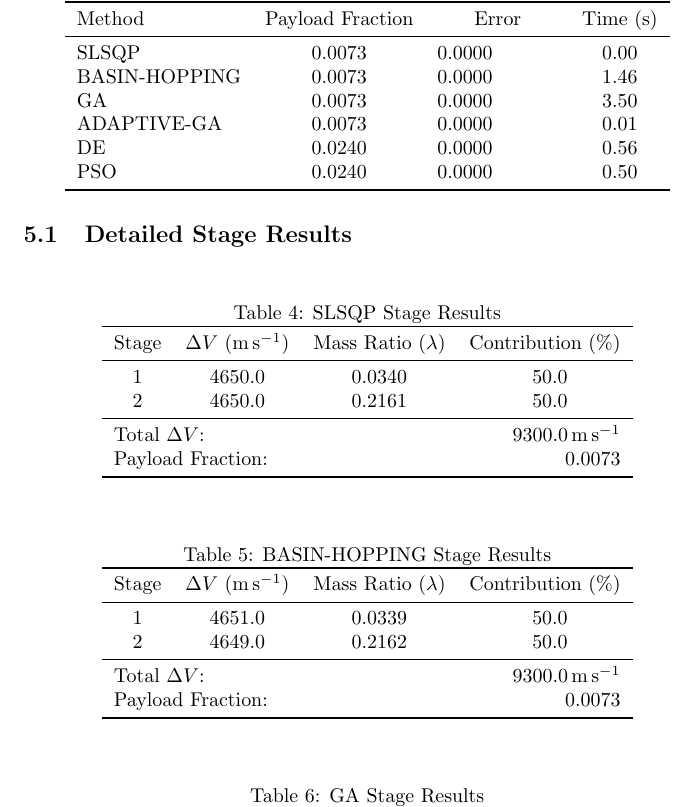
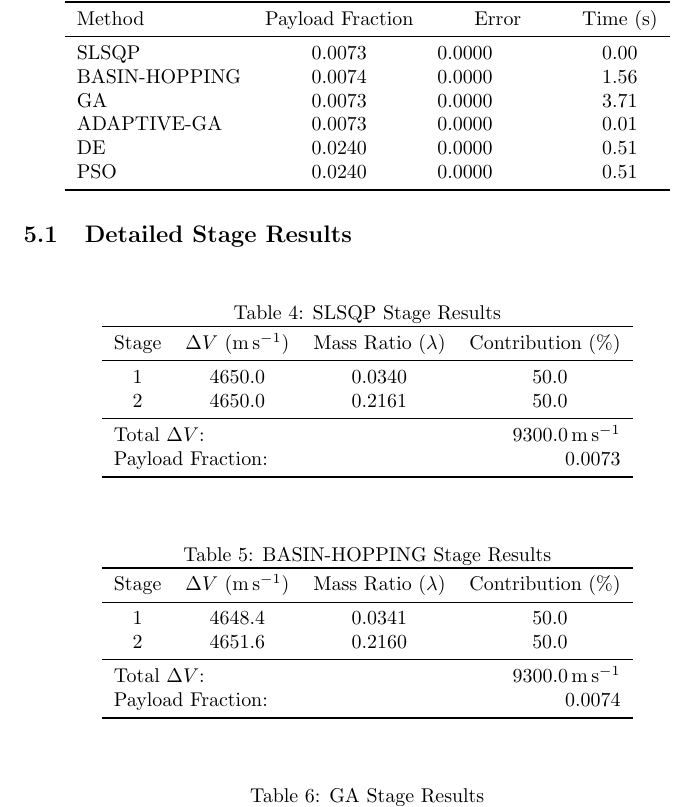
Before and after one commit to vkhansen/Rocket_Propulsion, a LaTeX document (Stage_Opt/output/optimization_report.tex): part of page 4 of 5, cut so that both start at the same text. Compiled offline with pdfLaTeX.

```diff
--- a/Stage_Opt/output/optimization_report.tex
+++ b/Stage_Opt/output/optimization_report.tex
@@ -83,11 +83,11 @@
 Method & {Payload Fraction} & {Error} & {Time (\si{\second})} \\
 \midrule
 SLSQP        & 0.0073 & 0.0000e+00 & 0.00 \\
-BASIN-HOPPING & 0.0073 & 0.0000e+00 & 1.46 \\
-GA           & 0.0073 & 0.0000e+00 & 3.50 \\
+BASIN-HOPPING & 0.0074 & 0.0000e+00 & 1.56 \\
+GA           & 0.0073 & 0.0000e+00 & 3.71 \\
 ADAPTIVE-GA  & 0.0073 & 0.0000e+00 & 0.01 \\
-DE           & 0.0240 & 0.0000e+00 & 0.56 \\
-PSO          & 0.0240 & 0.0000e+00 & 0.50 \\
+DE           & 0.0240 & 0.0000e+00 & 0.51 \\
+PSO          & 0.0240 & 0.0000e+00 & 0.51 \\
 \bottomrule
 \end{tabular}
 \end{table}
@@ -117,11 +117,11 @@
 \toprule
 Stage & {$\Delta V$ (\si{\meter\per\second})} & {Mass Ratio ($\lambda$)} & {Contribution (\%)} \\
 \midrule
-1 & 4651.0 & 0.0339 & 50.0 \\
-2 & 4649.0 & 0.2162 & 50.0 \\
+1 & 4648.4 & 0.0341 & 50.0 \\
+2 & 4651.6 & 0.2160 & 50.0 \\
 \midrule
 \multicolumn{2}{l}{Total $\Delta V$:} & \multicolumn{2}{r}{\SI{9300.0}{\meter\per\second}} \\
-\multicolumn{2}{l}{Payload Fraction:} & \multicolumn{2}{r}{0.0073} \\
+\multicolumn{2}{l}{Payload Fraction:} & \multicolumn{2}{r}{0.0074} \\
 \bottomrule
 \end{tabular}
 \end{table}
```
Also changed, not shown: Stage_Opt/output/optimization_summary.csv (+4 -4 lines), Stage_Opt/output/stage_results.csv (+2 -2 lines), Stage_Opt/output/dv_breakdown.png, Stage_Opt/output/execution_time.png, Stage_Opt/output/payload_fraction.png.
